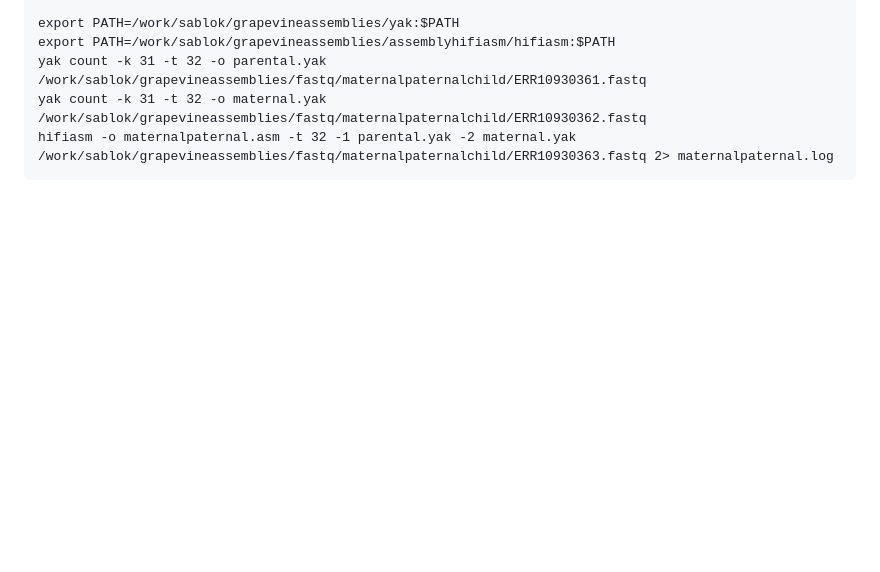
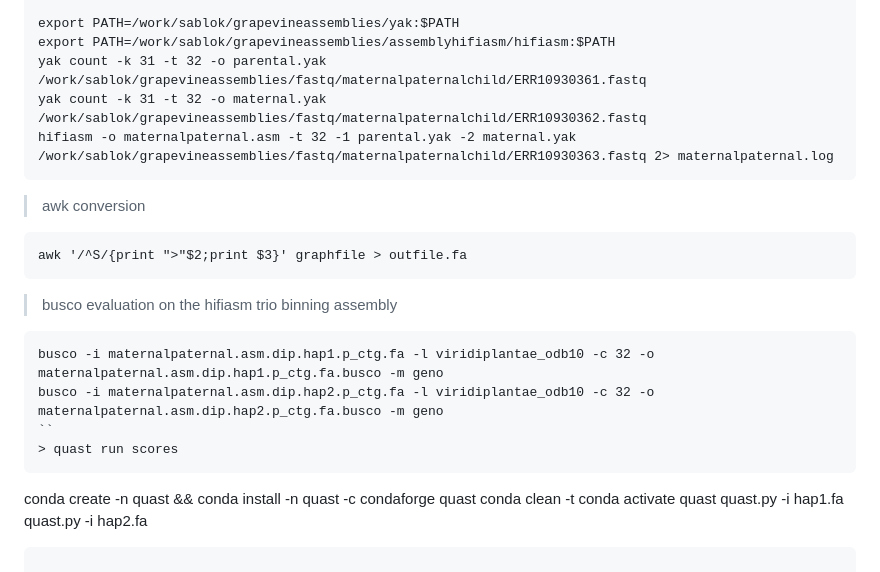
Before and after one commit to bioinformatics-potsdam/genomeassembly-pacbiohifi, a Markdown page: projectparameters.md, the part around the change. Rendered like a GitHub page; blank space fills up the shorter version.

Commit message:
Update projectparameters.md
added the BUSCO and the graph conversion and the quast

````diff
--- a/projectparameters.md
+++ b/projectparameters.md
@@ -223,3 +223,21 @@ yak count -k 31 -t 32 -o parental.yak /work/sablok/grapevineassemblies/fastq/mat
 yak count -k 31 -t 32 -o maternal.yak /work/sablok/grapevineassemblies/fastq/maternalpaternalchild/ERR10930362.fastq
 hifiasm -o maternalpaternal.asm -t 32 -1 parental.yak -2 maternal.yak /work/sablok/grapevineassemblies/fastq/maternalpaternalchild/ERR10930363.fastq 2> maternalpaternal.log
 ```
+> awk conversion
+```
+awk '/^S/{print ">"$2;print $3}' graphfile > outfile.fa
+```
+
+> busco evaluation on the hifiasm trio binning assembly
+```
+busco -i maternalpaternal.asm.dip.hap1.p_ctg.fa -l viridiplantae_odb10 -c 32 -o maternalpaternal.asm.dip.hap1.p_ctg.fa.busco -m geno
+busco -i maternalpaternal.asm.dip.hap2.p_ctg.fa -l viridiplantae_odb10 -c 32 -o maternalpaternal.asm.dip.hap2.p_ctg.fa.busco -m geno
+``
+> quast run scores
+```
+conda create -n quast && conda install -n quast -c condaforge quast
+conda clean -t
+conda activate quast
+quast.py -i hap1.fa
+quast.py -i hap2.fa
+```
````
